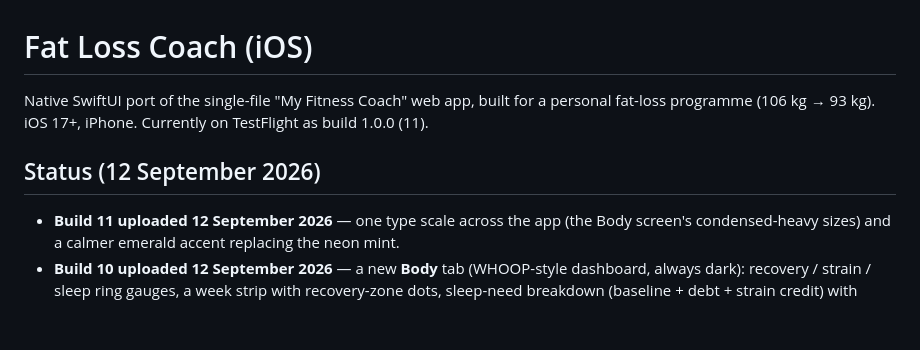
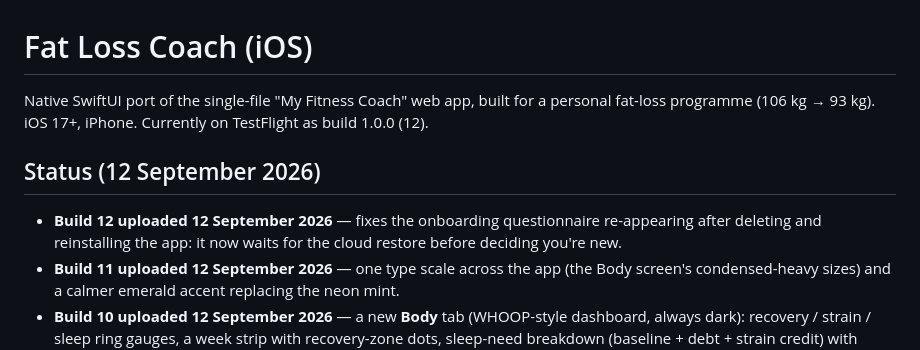
Before and after one commit to SARIFIAAR/FatLoss, a Markdown page: README.md, the part around the change. Rendered like a GitHub page; blank space fills up the shorter version.

Commit message:
Docs: build 12 uploaded to TestFlight
Co-Authored-By: Claude Fable 5 <noreply@anthropic.com>
Claude-Session: https://claude.ai/code/session_01Sd4gDUceBsqXzc284m48ew

```diff
--- a/README.md
+++ b/README.md
@@ -1,10 +1,12 @@
 # Fat Loss Coach (iOS)
 
 Native SwiftUI port of the single-file "My Fitness Coach" web app, built for a personal fat-loss
-programme (106 kg → 93 kg). iOS 17+, iPhone. Currently on TestFlight as build 1.0.0 (11).
+programme (106 kg → 93 kg). iOS 17+, iPhone. Currently on TestFlight as build 1.0.0 (12).
 
 ## Status (12 September 2026)
 
+- **Build 12 uploaded 12 September 2026** — fixes the onboarding questionnaire re-appearing after
+  deleting and reinstalling the app: it now waits for the cloud restore before deciding you're new.
 - **Build 11 uploaded 12 September 2026** — one type scale across the app (the Body screen's
   condensed-heavy sizes) and a calmer emerald accent replacing the neon mint.
 - **Build 10 uploaded 12 September 2026** — a new **Body** tab (WHOOP-style dashboard, always dark):
```
Also changed, not shown: CLAUDE.md (+7 -1 lines).
